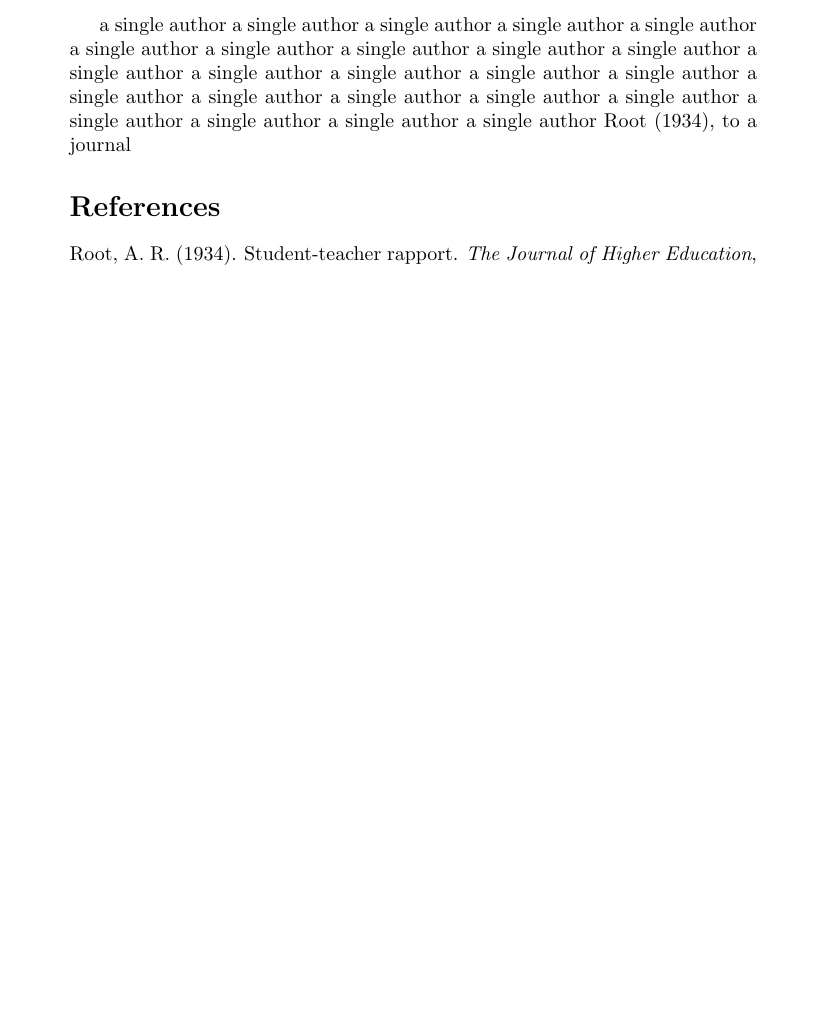
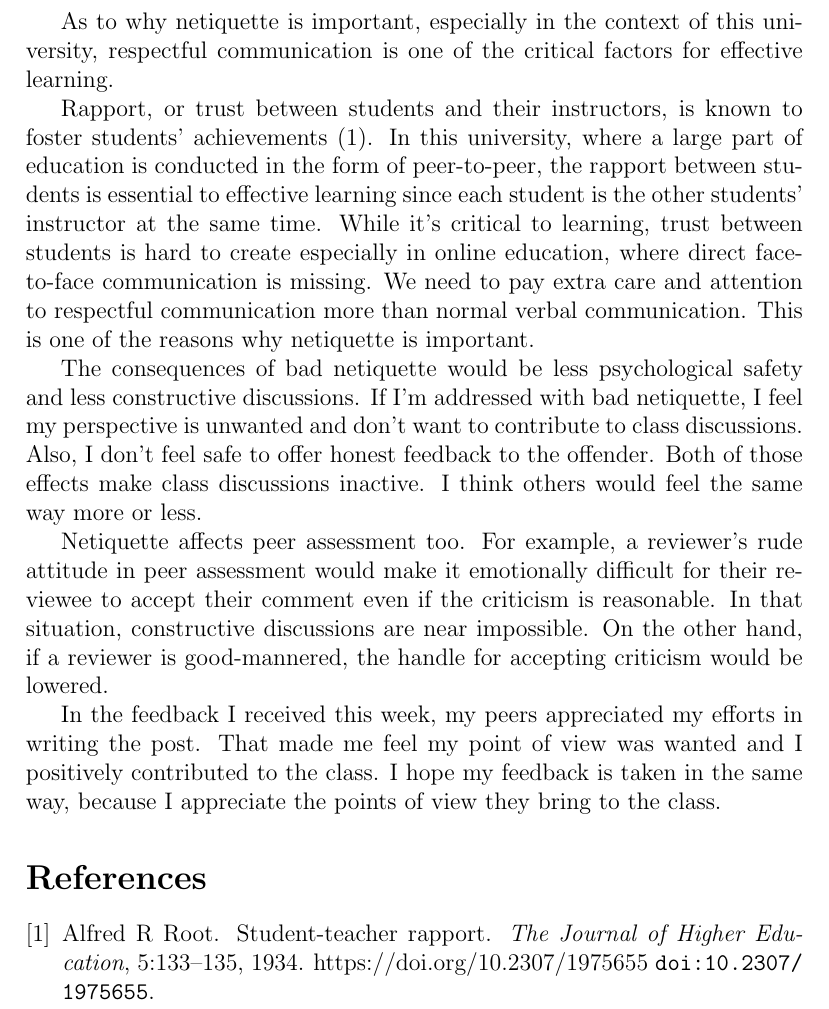
Before and after one commit to nagashimam/uopeople, a LaTeX document (online-education-strategies/learning-journal-unit3/text.tex): part of the page, cut at the place of the change, the shorter picture padded with empty space. Compiled offline with pdfLaTeX.

Commit message:
本文追加

```diff
--- a/online-education-strategies/learning-journal-unit3/text.tex
+++ b/online-education-strategies/learning-journal-unit3/text.tex
@@ -2,4 +2,15 @@
 \usepackage{natbib}
+\usepackage{url}
 \begin{document}
-a single author a single author a single author a single author a single author a single author a single author a single author a single author a single author a single author a single author a single author a single author a single author a single author a single author a single author a single author a single author a single author a single author a single author a single author \cite{Root1934}, to a journal
+
+As to why netiquette is important, especially in the context of this university, respectful communication is one of the critical factors for effective learning.
+
+Rapport, or trust between students and their instructors, is known to foster students' achievements \citep{Root1934}. In this university, where a large part of education is conducted in the form of peer-to-peer, the rapport between students is essential to effective learning since each student is the other students' instructor at the same time. While it's critical to learning, trust between students is hard to create especially in online education, where direct face-to-face communication is missing. We need to pay extra care and attention to respectful communication more than normal verbal communication. This is one of the reasons why netiquette is important.
+
+The consequences of bad netiquette would be less psychological safety and less constructive discussions. If I'm addressed with bad netiquette, I feel my perspective is unwanted and don't want to contribute to class discussions. Also, I don't feel safe to offer honest feedback to the offender. Both of those effects make class discussions inactive. I think others would feel the same way more or less.
+
+Netiquette affects peer assessment too. For example, a reviewer's rude attitude in peer assessment would make it emotionally difficult for their reviewee to accept their comment even if the criticism is reasonable. In that situation, constructive discussions are near impossible. On the other hand, if a reviewer is good-mannered, the handle for accepting criticism would be lowered.
+
+In the feedback I received this week, my peers appreciated my efforts in writing the post. That made me feel my point of view was wanted and I positively contributed to the class. I hope my feedback is taken in the same way, because I appreciate the points of view they bring to the class.
+
 \bibliography{export}
```
Also changed, not shown: online-education-strategies/learning-journal-unit3/text.tex (4 more changed lines).
